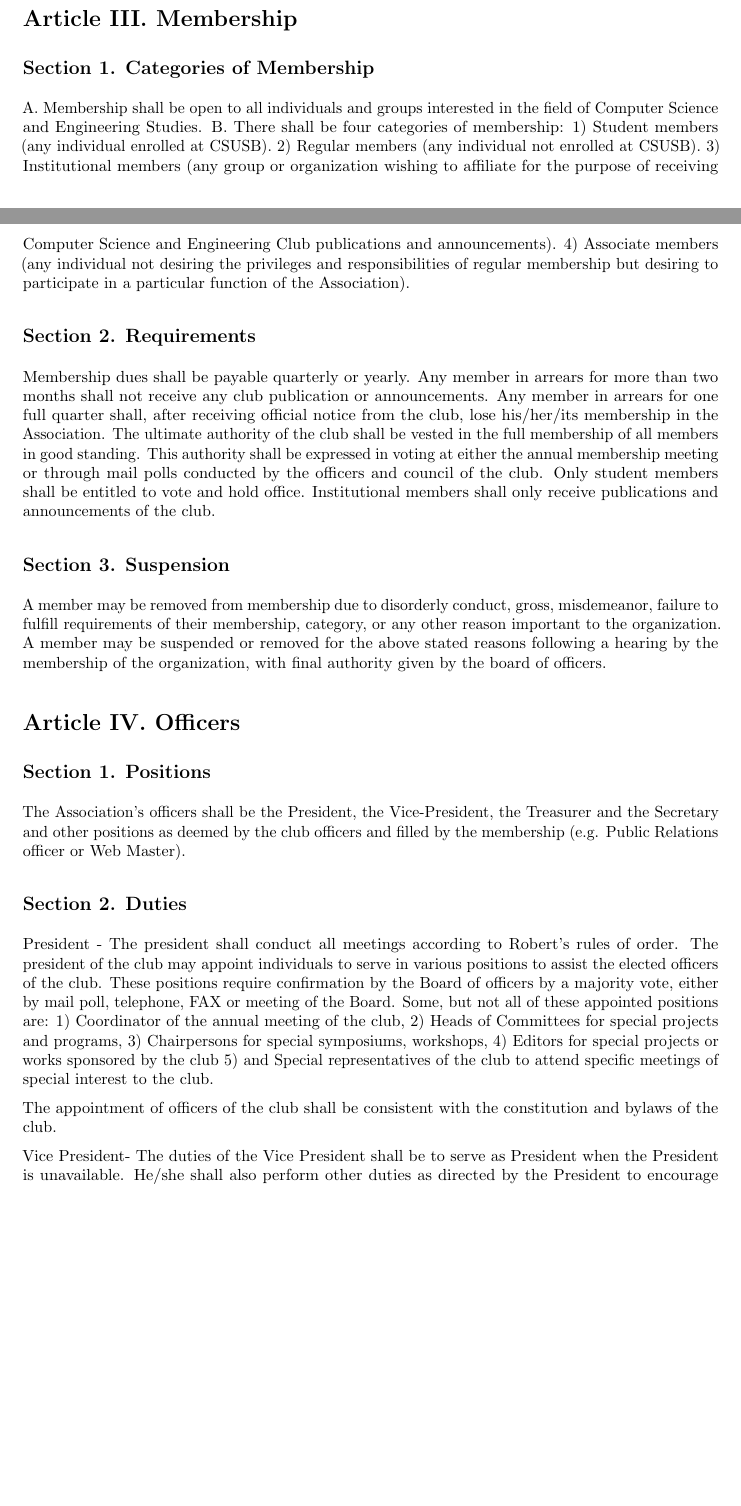
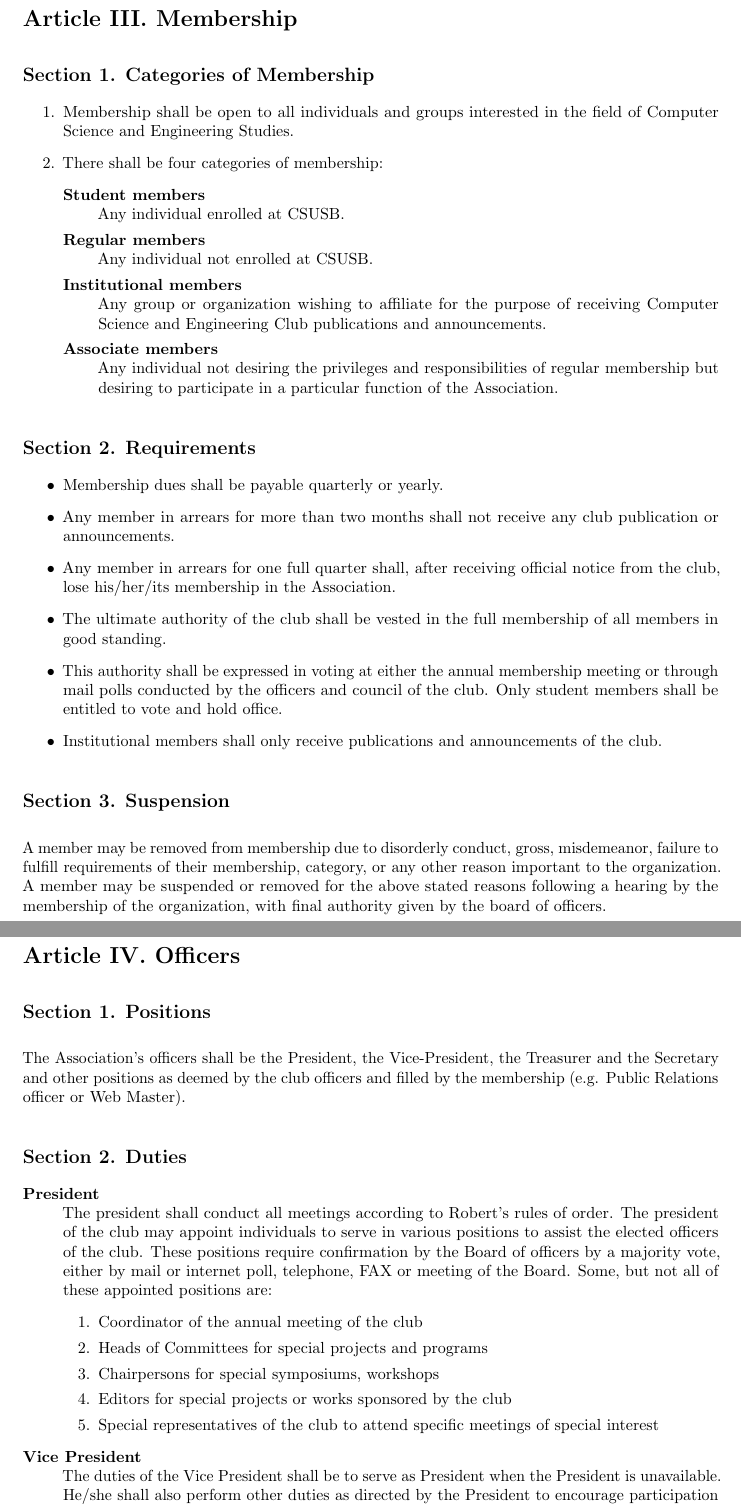
Before and after one commit to CSE-CSUSB/Constitution, a LaTeX document (report.tex): two parts of pages 3 and 4 of 7 before the commit and two parts of pages 5 and 6 of 9 after it, joined at a grey line, cut so that both start at the same text, the shorter picture padded with empty space. Compiled offline with pdfLaTeX.

Commit message:
Fixed formatting

```diff
--- a/report.tex
+++ b/report.tex
@@ -9,9 +9,9 @@
 
 %------------- Definitions -------------%
 \parindent=0pt
-\parskip=\medskipamount
+\parskip=10pt
+\setcounter{secnumdepth}{0}
 \sloppy
-\setcounter{secnumdepth}{0}
 
 \begin{document}
 
@@ -65,15 +65,30 @@ Dr. Arturo \textsc{Concepcion}\\
 
 \section{Article III. Membership}
   \subsection{Section 1. Categories of Membership}
-  A. Membership shall be open to all individuals and groups interested in the field of Computer Science and Engineering Studies.
-B. There shall be four categories of membership:
-1)  Student members (any individual enrolled at CSUSB).
-2)  Regular members (any individual not enrolled at CSUSB).
-3)  Institutional members (any group or organization wishing to affiliate for the purpose of receiving Computer Science and Engineering Club publications and announcements).
-4)  Associate members (any individual not desiring the privileges and responsibilities of regular membership but desiring to participate in a particular function of the Association).
+    \begin{enumerate}
+      \item Membership shall be open to all individuals and groups interested in the field of Computer Science and Engineering Studies.
+      \item There shall be four categories of membership:
+      \begin{description}
+        \item[Student members] ~\\
+          Any individual enrolled at CSUSB.
+        \item[Regular members] ~\\
+          Any individual not enrolled at CSUSB.
+        \item[Institutional members] ~\\
+          Any group or organization wishing to affiliate for the purpose of receiving Computer Science and Engineering Club publications and announcements.
+        \item[Associate members] ~\\
+          Any individual not desiring the privileges and responsibilities of regular membership but desiring to participate in a particular function of the Association.
+      \end{description}
+    \end{enumerate}
 
   \subsection{Section 2. Requirements}
-  Membership dues shall be payable quarterly or yearly. Any member in arrears for more than two months shall not receive any club publication or announcements. Any member in arrears for one full quarter shall, after receiving official notice from the club, lose his/her/its membership in the Association. The ultimate authority of the club shall be vested in the full membership of all members in good standing. This authority shall be expressed in voting at either the annual membership meeting or through mail polls conducted by the officers and council of the club. Only student members shall be entitled to vote and hold office. Institutional members shall only receive publications and announcements of the club.
+    \begin{itemize}
+      \item Membership dues shall be payable quarterly or yearly.
+      \item Any member in arrears for more than two months shall not receive any club publication or announcements.
+      \item Any member in arrears for one full quarter shall, after receiving official notice from the club, lose his/her/its membership in the Association.
+      \item The ultimate authority of the club shall be vested in the full membership of all members in good standing.
+      \item This authority shall be expressed in voting at either the annual membership meeting or through mail polls conducted by the officers and council of the club. Only student members shall be entitled to vote and hold office.
+      \item Institutional members shall only receive publications and announcements of the club.
+    \end{itemize}
 
   \subsection{Section 3. Suspension}
     A member may be removed from membership due to disorderly conduct, gross, misdemeanor, failure to fulfill requirements of their membership, category, or any other reason important to the organization. A member may be suspended or removed for the above stated reasons following a hearing by the membership of the organization, with final authority given by the board of officers.
@@ -83,8 +98,17 @@ B. There shall be four categories of membership:
     The Association’s officers shall be the President, the Vice-President, the Treasurer and the Secretary and other positions as deemed by the club officers and filled by the membership (e.g. Public Relations officer or Web Master).
 
   \subsection{Section 2. Duties}
-  President - The president shall conduct all meetings according to Robert's rules of order. The president of the club may appoint individuals to serve in various positions to assist the elected officers of the club. These positions require confirmation by the Board of officers by a majority vote, either by mail poll, telephone, FAX or meeting of the Board. Some, but not all of these appointed positions are:
-1) Coordinator of the annual meeting of the club, 2) Heads of Committees for special projects and programs, 3) Chairpersons for special symposiums, workshops, 4) Editors for special projects or works sponsored by the club 5) and Special representatives of the club to attend specific meetings of special interest to the club.
+    \begin{description}
+      \item[President] ~\\
+        The president shall conduct all meetings according to Robert's rules of order. The president of the club may appoint individuals to serve in various positions to assist the elected officers of the club. These positions require confirmation by the Board of officers by a majority vote, either by mail or internet poll, telephone, FAX or meeting of the Board. Some, but not all of these appointed positions are:
+        \begin{enumerate}
+          \item Coordinator of the annual meeting of the club
+          \item Heads of Committees for special projects and programs
+          \item Chairpersons for special symposiums, workshops
+          \item Editors for special projects or works sponsored by the club
+          \item Special representatives of the club to attend specific meetings of special interest
+        \end{enumerate}
 
-The appointment of officers of the club shall be consistent with the constitution and bylaws of the club.
+      \item[Vice President] ~\\
+        The duties of the Vice President shall be to serve as President when the President is unavailable. He/she shall also perform other duties as directed by the President to encourage participation and growth of the club. Such duties shall include but not be limited to being the liaison for club intramural participation, planning outreach to students, and encouraging membership.
 
@@ -91,2 +117 @@ The appointment of officers of the club shall be consistent with the constitutio
 
-Vice President- The duties of the Vice President shall be to serve as President when the President is unavailable. He/she shall also perform other duties as directed by the President to encourage participation and growth of the club. Such duties shall include but not be limited to being the liaison for club intramural participation, planning outreach to students, and encouraging membership.
```
Also changed, not shown: report.pdf, report.tex (12 more changed lines). Lines whose indentation alone changed are shown as unchanged.
